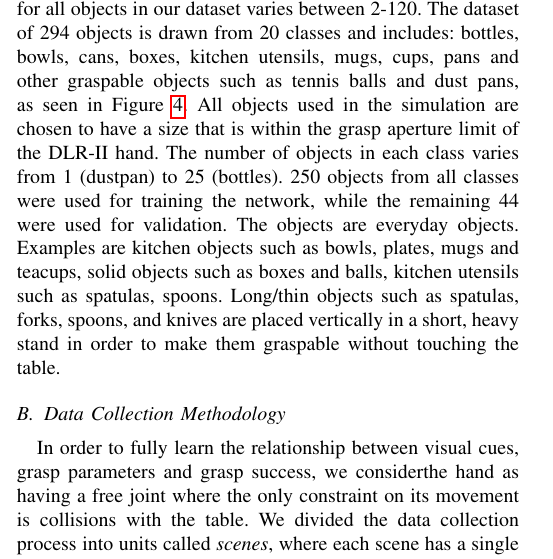
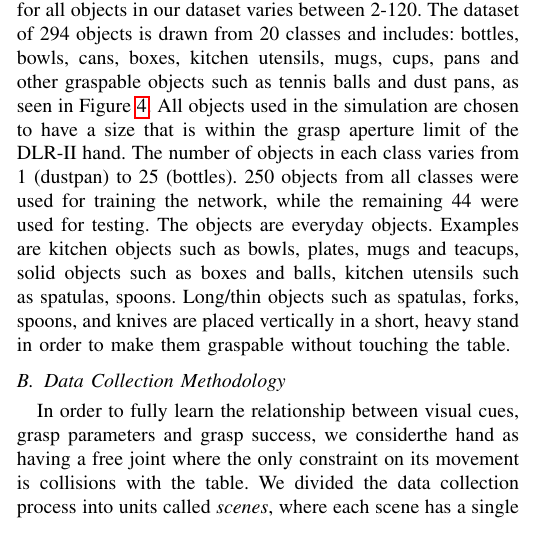
Before and after one commit to jeremylwyatt/RSS18, a LaTeX paper (rss-deep-dexterous-grasping.tex, which reads simulation.tex): part of one column of page 5 of 8, cut so that both start at the same text. Compiled offline with pdfLaTeX.

Commit message:
validation removed, testing added

```diff
--- a/simulation.tex
+++ b/simulation.tex
@@ -28,7 +28,7 @@ Due to the fact that MuJoCo needs objects to consist of convex parts for collisi
   \caption{Approximate convex decomposition of some objects in our dataset. Best viewed in colour.}
   \label{fig:objectDecomposition}
 \end{figure}
-The dataset of 294 objects is drawn from 20 classes and includes: bottles, bowls, cans, boxes, kitchen utensils, mugs, cups, pans and other graspable objects such as tennis balls and dust pans, as seen in Figure \ref{fig:allObjects}. All objects used in the simulation are chosen to have a size that is within the grasp aperture limit of the DLR-II hand. The number of objects in each class varies from 1 (dustpan) to 25 (bottles). 250 objects from all classes were used for training the network, while the remaining 44 were used for validation. The objects are everyday objects. Examples are kitchen objects such as bowls, plates, mugs and teacups, solid objects such as boxes and balls, kitchen utensils such as spatulas, spoons. Long/thin objects such as spatulas, forks, spoons, and knives are placed vertically in a short, heavy stand in order to make them graspable without touching the table.
+The dataset of 294 objects is drawn from 20 classes and includes: bottles, bowls, cans, boxes, kitchen utensils, mugs, cups, pans and other graspable objects such as tennis balls and dust pans, as seen in Figure \ref{fig:allObjects}. All objects used in the simulation are chosen to have a size that is within the grasp aperture limit of the DLR-II hand. The number of objects in each class varies from 1 (dustpan) to 25 (bottles). 250 objects from all classes were used for training the network, while the remaining 44 were used for testing. The objects are everyday objects. Examples are kitchen objects such as bowls, plates, mugs and teacups, solid objects such as boxes and balls, kitchen utensils such as spatulas, spoons. Long/thin objects such as spatulas, forks, spoons, and knives are placed vertically in a short, heavy stand in order to make them graspable without touching the table.
 
 \subsection{Data Collection Methodology}
 \label{subsection:dataCollection}
```
Also changed, not shown: experiments.tex (+15 -1 lines).
